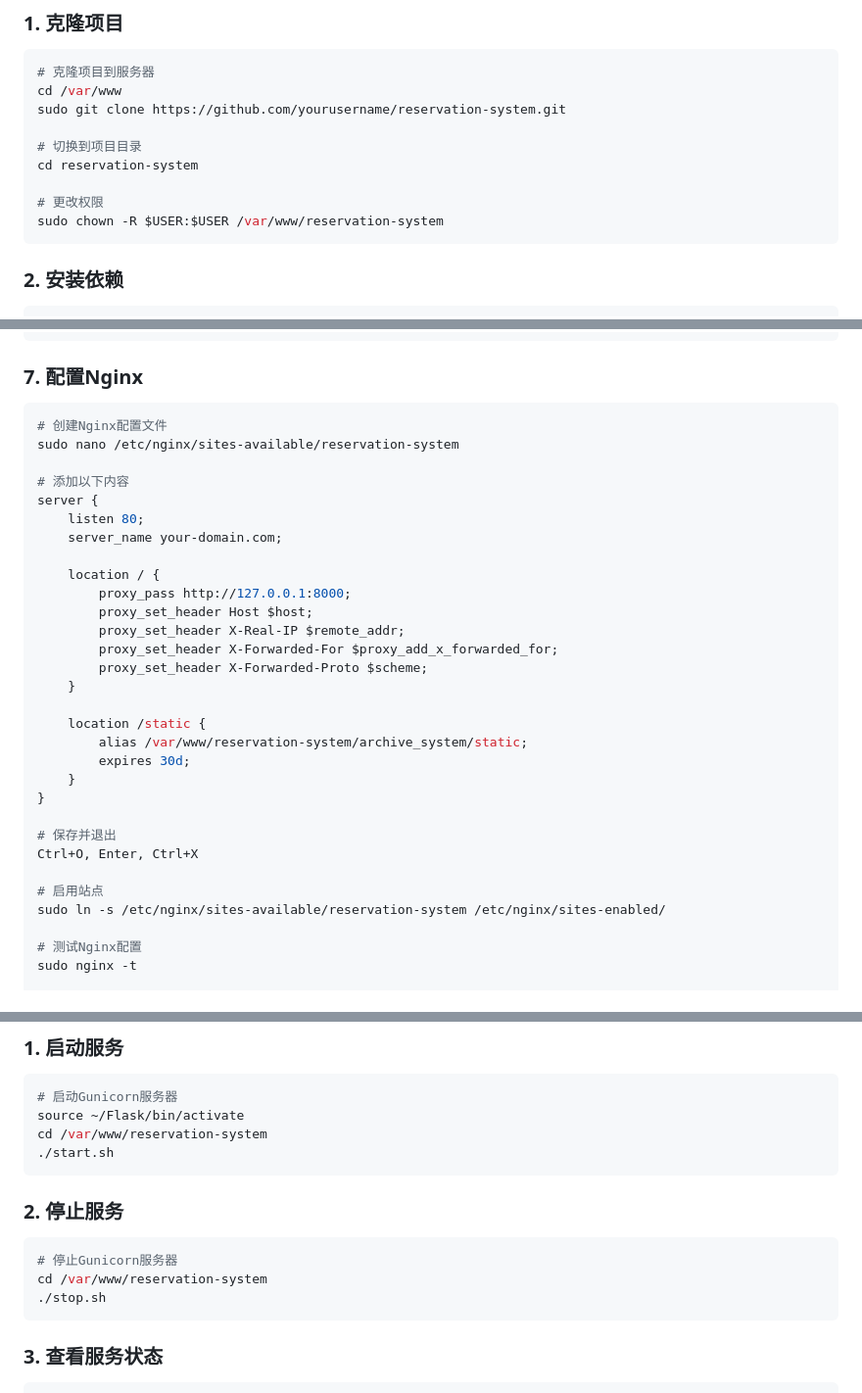
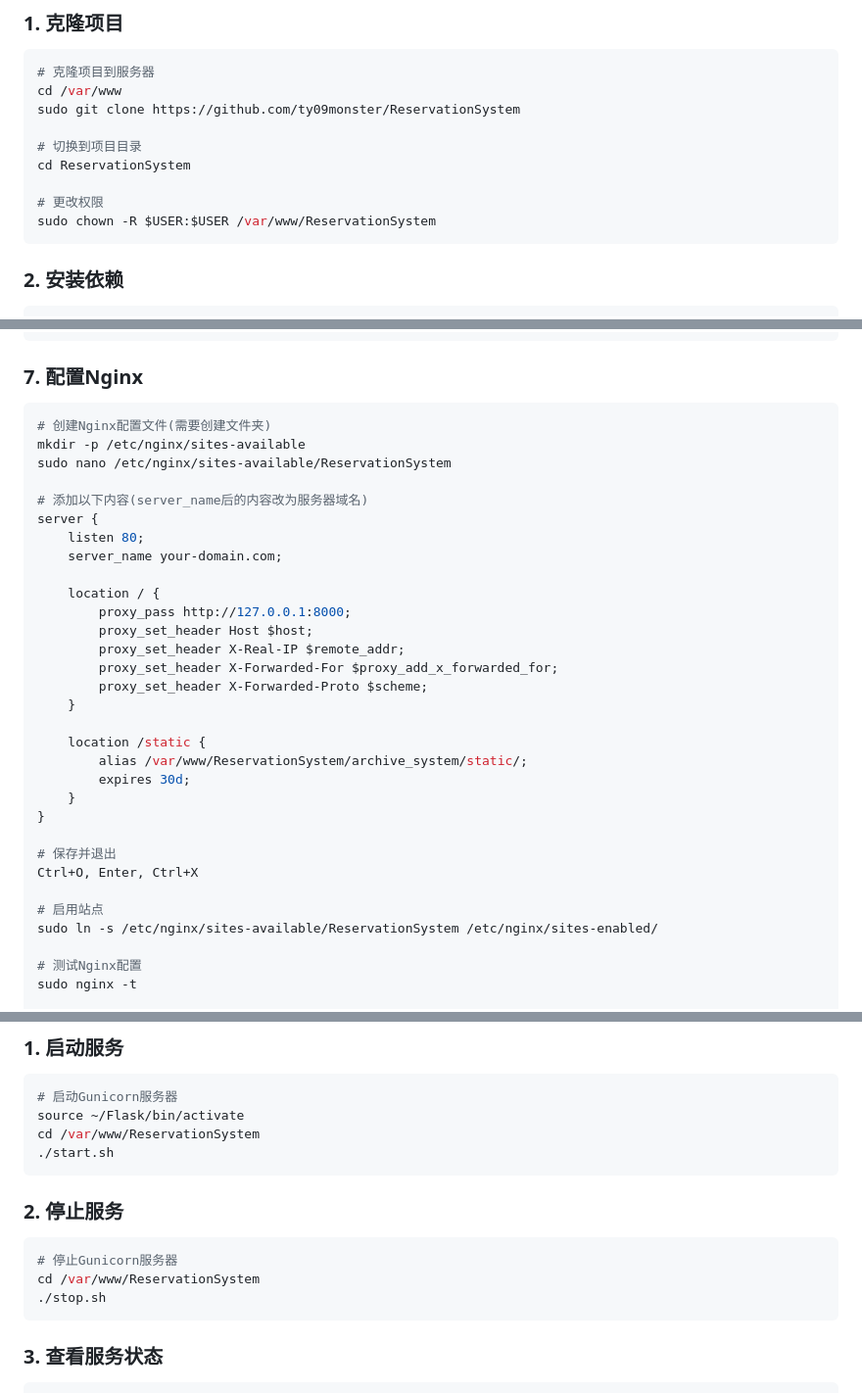
Before and after one commit to ty09monster/ReservationSystem, a Markdown page: DEPLOYMENT.md, 3 parts joined by grey strips. Shown at 98% size. Drawn GitHub-style.

````diff
--- a/DEPLOYMENT.md
+++ b/DEPLOYMENT.md
@@ -52,13 +52,13 @@ pip install --upgrade pip
 ```bash
 # 克隆项目到服务器
 cd /var/www
-sudo git clone https://github.com/yourusername/reservation-system.git
+sudo git clone https://github.com/ty09monster/ReservationSystem
 
 # 切换到项目目录
-cd reservation-system
+cd ReservationSystem
 
 # 更改权限
-sudo chown -R $USER:$USER /var/www/reservation-system
+sudo chown -R $USER:$USER /var/www/ReservationSystem
 ```
 
 ### 2. 安装依赖
@@ -116,10 +116,11 @@ gunicorn -c gunicorn_config.py run:app
 
 ### 7. 配置Nginx
 ```bash
-# 创建Nginx配置文件
-sudo nano /etc/nginx/sites-available/reservation-system
+# 创建Nginx配置文件(需要创建文件夹)
+mkdir -p /etc/nginx/sites-available
+sudo nano /etc/nginx/sites-available/ReservationSystem
 
-# 添加以下内容
+# 添加以下内容(server_name后的内容改为服务器域名)
 server {
     listen 80;
     server_name your-domain.com;
@@ -133,7 +134,7 @@ server {
     }
 
     location /static {
-        alias /var/www/reservation-system/archive_system/static;
+        alias /var/www/ReservationSystem/archive_system/static/;
         expires 30d;
     }
 }
@@ -142,7 +143,7 @@ server {
 Ctrl+O, Enter, Ctrl+X
 
 # 启用站点
-sudo ln -s /etc/nginx/sites-available/reservation-system /etc/nginx/sites-enabled/
+sudo ln -s /etc/nginx/sites-available/ReservationSystem /etc/nginx/sites-enabled/
 
 # 测试Nginx配置
 sudo nginx -t
@@ -192,14 +193,14 @@ sudo certbot --nginx -d your-domain.com
 ```bash
 # 启动Gunicorn服务器
 source ~/Flask/bin/activate
-cd /var/www/reservation-system
+cd /var/www/ReservationSystem
 ./start.sh
 ```
 
 ### 2. 停止服务
 ```bash
 # 停止Gunicorn服务器
-cd /var/www/reservation-system
+cd /var/www/ReservationSystem
 ./stop.sh
 ```
 
````
Also changed, not shown: other parts of DEPLOYMENT.md (+1 -1 lines), www-readme.md (added, +28 -0 lines).
